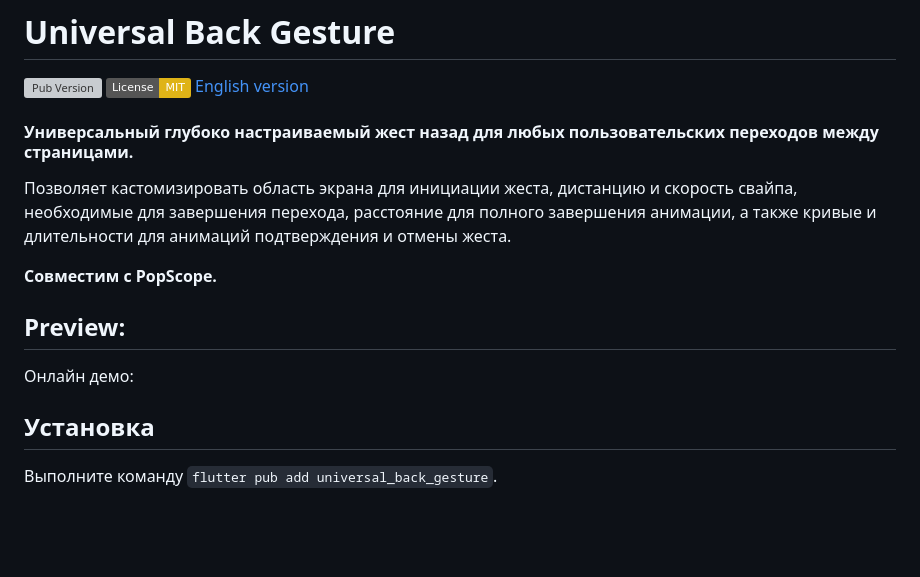
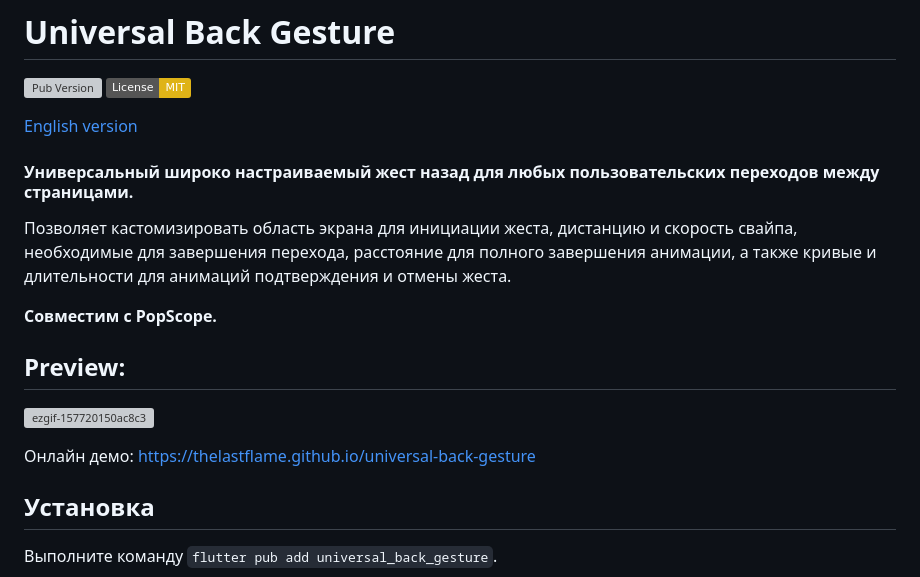
Before and after one commit to TheLastFlame/universal-back-gesture, a Markdown page: README_RU.md, the part around one of its changes. GitHub-like rendering; badges without logos; blank space fills up the shorter version; grey boxes are pictures that could not be loaded.

```diff
--- a/README_RU.md
+++ b/README_RU.md
@@ -3,16 +3,19 @@
 
 [![Pub Version](https://img.shields.io/pub/v/universal_back_gesture?label=pub.dev)](https://pub.dev/packages/universal_back_gesture)
 [![License: MIT](https://img.shields.io/badge/License-MIT-yellow.svg)](LICENSE)
+
 [English version](README.md)
 
-#### Универсальный глубоко настраиваемый жест назад для любых пользовательских переходов между страницами.
+#### Универсальный широко настраиваемый жест назад для любых пользовательских переходов между страницами.
 Позволяет кастомизировать область экрана для инициации жеста, дистанцию и скорость свайпа, необходимые для завершения перехода, расстояние для полного завершения анимации, а также кривые и длительности для анимаций подтверждения и отмены жеста.
 
 **Совместим с PopScope.**
 
 ## Preview:
 
-Онлайн демо:
+![ezgif-157720150ac8c3](https://github.com/user-attachments/assets/7221c5e9-399c-4bda-9f57-f63b8ba7ce1d)
+
+Онлайн демо: [https://thelastflame.github.io/universal-back-gesture](https://thelastflame.github.io/universal-back-gesture)
 
 ## Установка
 
```
Also changed, not shown: other parts of README_RU.md (+1 -1 lines).
